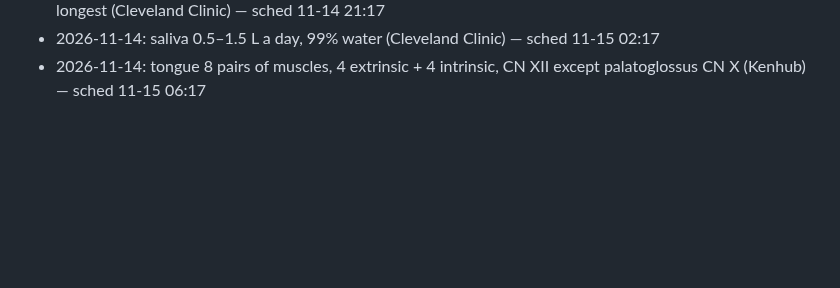
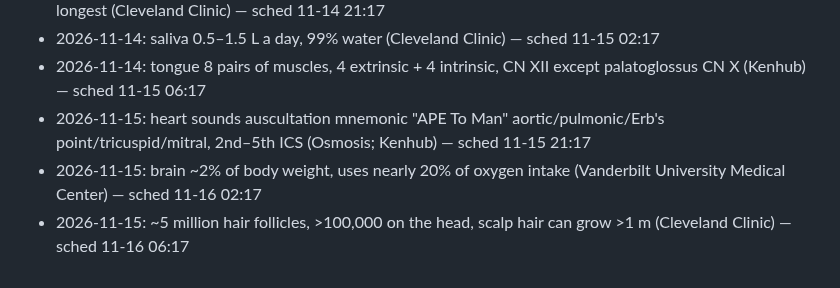
Before and after one commit to ituraev97/bookplume-media, a Markdown page: pins/pins_log.md, the part around the change. Drawn GitHub-style; blank space fills up the shorter version.

Commit message:
pins log: 2026-11-15 (heart sounds, brain oxygen, hair follicles)
Co-Authored-By: Claude Opus 5.5 <noreply@anthropic.com>
Claude-Session: https://claude.ai/code/session_01KDki9CdnPPcsi6DcDg8Zen

```diff
--- a/pins/pins_log.md
+++ b/pins/pins_log.md
@@ -48,3 +48,6 @@
 - 2026-11-14: small intestine parts mnemonic "Dow Jones Industrial" duodenum ~10 in/jejunum ~8 ft/ileum longest (Cleveland Clinic) — sched 11-14 21:17
 - 2026-11-14: saliva 0.5–1.5 L a day, 99% water (Cleveland Clinic) — sched 11-15 02:17
 - 2026-11-14: tongue 8 pairs of muscles, 4 extrinsic + 4 intrinsic, CN XII except palatoglossus CN X (Kenhub) — sched 11-15 06:17
+- 2026-11-15: heart sounds auscultation mnemonic "APE To Man" aortic/pulmonic/Erb's point/tricuspid/mitral, 2nd–5th ICS (Osmosis; Kenhub) — sched 11-15 21:17
+- 2026-11-15: brain ~2% of body weight, uses nearly 20% of oxygen intake (Vanderbilt University Medical Center) — sched 11-16 02:17
+- 2026-11-15: ~5 million hair follicles, >100,000 on the head, scalp hair can grow >1 m (Cleveland Clinic) — sched 11-16 06:17
```
